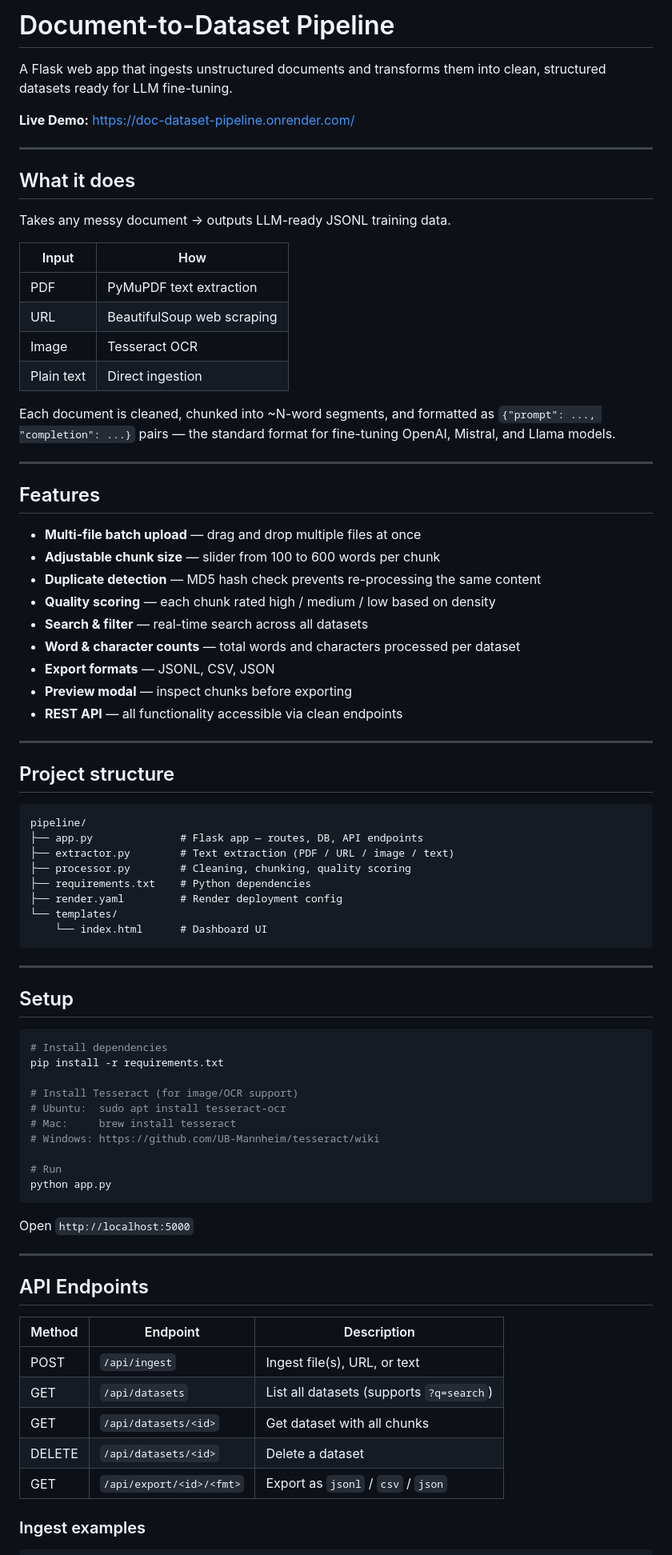
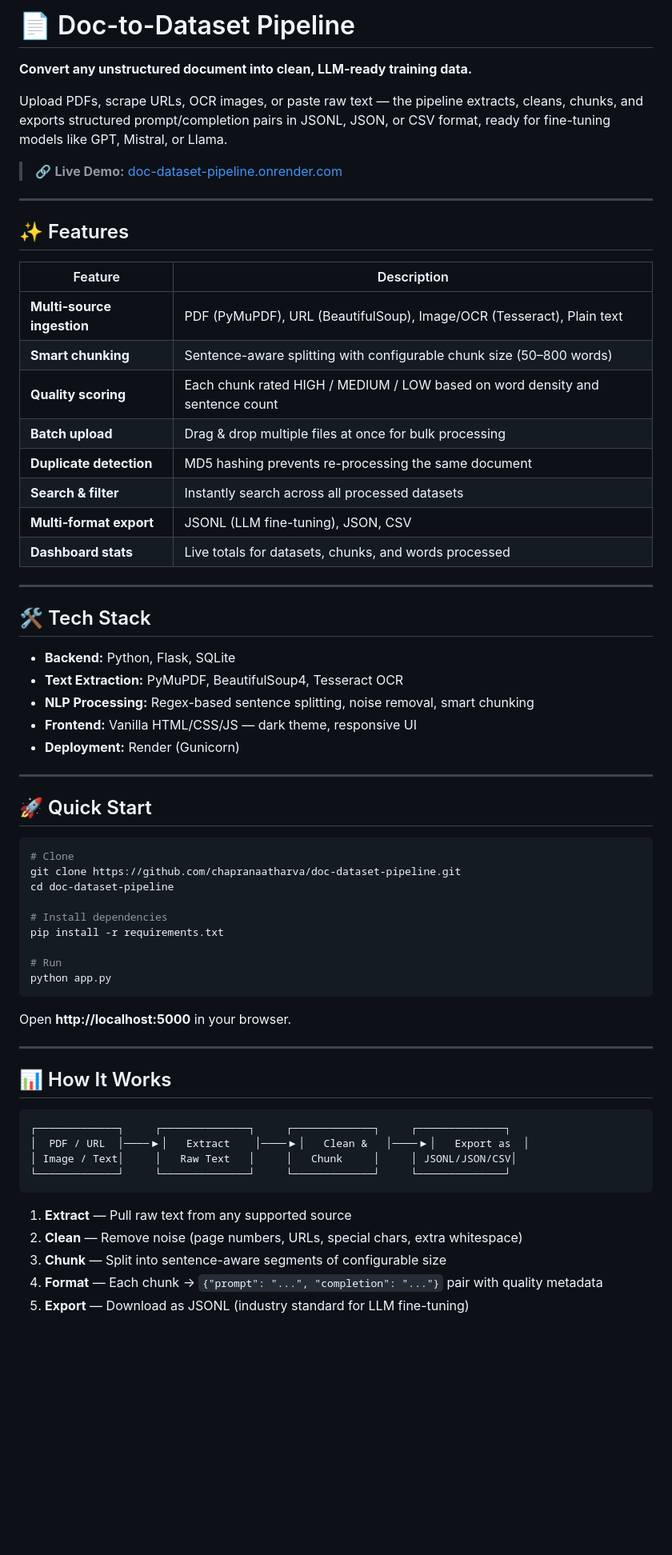
Before and after one commit to chapranaatharva/doc-dataset-pipeline, a Markdown page: README.md, the part around one of its changes. Shown at 80% size. Drawn GitHub-style; blank space fills up the shorter version.

Commit message:
add professional README

````diff
--- a/README.md
+++ b/README.md
@@ -1,83 +1,68 @@
-# Document-to-Dataset Pipeline
+# 📄 Doc-to-Dataset Pipeline
 
-A Flask web app that ingests unstructured documents and transforms them into clean, structured datasets ready for LLM fine-tuning.
+**Convert any unstructured document into clean, LLM-ready training data.**
 
-**Live Demo:** https://doc-dataset-pipeline.onrender.com/
+Upload PDFs, scrape URLs, OCR images, or paste raw text — the pipeline extracts, cleans, chunks, and exports structured prompt/completion pairs in JSONL, JSON, or CSV format, ready for fine-tuning models like GPT, Mistral, or Llama.
+
+> 🔗 **Live Demo:** [doc-dataset-pipeline.onrender.com](https://doc-dataset-pipeline.onrender.com)
 
 ---
 
-## What it does
+## ✨ Features
 
-Takes any messy document → outputs LLM-ready JSONL training data.
-
-| Input | How |
-|-------|-----|
-| PDF | PyMuPDF text extraction |
-| URL | BeautifulSoup web scraping |
-| Image | Tesseract OCR |
-| Plain text | Direct ingestion |
-
-Each document is cleaned, chunked into ~N-word segments, and formatted as `{"prompt": ..., "completion": ...}` pairs — the standard format for fine-tuning OpenAI, Mistral, and Llama models.
+| Feature | Description |
+|---|---|
+| **Multi-source ingestion** | PDF (PyMuPDF), URL (BeautifulSoup), Image/OCR (Tesseract), Plain text |
+| **Smart chunking** | Sentence-aware splitting with configurable chunk size (50–800 words) |
+| **Quality scoring** | Each chunk rated HIGH / MEDIUM / LOW based on word density and sentence count |
+| **Batch upload** | Drag & drop multiple files at once for bulk processing |
+| **Duplicate detection** | MD5 hashing prevents re-processing the same document |
+| **Search & filter** | Instantly search across all processed datasets |
+| **Multi-format export** | JSONL (LLM fine-tuning), JSON, CSV |
+| **Dashboard stats** | Live totals for datasets, chunks, and words processed |
 
 ---
 
-## Features
+## 🛠️ Tech Stack
 
-- **Multi-file batch upload** — drag and drop multiple files at once
-- **Adjustable chunk size** — slider from 100 to 600 words per chunk
-- **Duplicate detection** — MD5 hash check prevents re-processing the same content
-- **Quality scoring** — each chunk rated high / medium / low based on density
-- **Search & filter** — real-time search across all datasets
-- **Word & character counts** — total words and characters processed per dataset
-- **Export formats** — JSONL, CSV, JSON
-- **Preview modal** — inspect chunks before exporting
-- **REST API** — all functionality accessible via clean endpoints
+- **Backend:** Python, Flask, SQLite
+- **Text Extraction:** PyMuPDF, BeautifulSoup4, Tesseract OCR
+- **NLP Processing:** Regex-based sentence splitting, noise removal, smart chunking
+- **Frontend:** Vanilla HTML/CSS/JS — dark theme, responsive UI
+- **Deployment:** Render (Gunicorn)
 
 ---
 
-## Project structure
-
-```
-pipeline/
-├── app.py              # Flask app — routes, DB, API endpoints
-├── extractor.py        # Text extraction (PDF / URL / image / text)
-├── processor.py        # Cleaning, chunking, quality scoring
-├── requirements.txt    # Python dependencies
-├── render.yaml         # Render deployment config
-└── templates/
-    └── index.html      # Dashboard UI
-```
-
----
-
-## Setup
+## 🚀 Quick Start
 
 ```bash
+# Clone
+git clone https://github.com/chapranaatharva/doc-dataset-pipeline.git
+cd doc-dataset-pipeline
+
 # Install dependencies
 pip install -r requirements.txt
-
-# Install Tesseract (for image/OCR support)
-# Ubuntu:  sudo apt install tesseract-ocr
-# Mac:     brew install tesseract
-# Windows: https://github.com/UB-Mannheim/tesseract/wiki
 
 # Run
 python app.py
 ```
 
-Open `http://localhost:5000`
+Open **http://localhost:5000** in your browser.
 
 ---
 
-## API Endpoints
+## 📊 How It Works
 
-| Method | Endpoint | Description |
-|--------|----------|-------------|
-| POST | `/api/ingest` | Ingest file(s), URL, or text |
-| GET | `/api/datasets` | List all datasets (supports `?q=search`) |
-| GET | `/api/datasets/<id>` | Get dataset with all chunks |
-| DELETE | `/api/datasets/<id>` | Delete a dataset |
-| GET | `/api/export/<id>/<fmt>` | Export as `jsonl` / `csv` / `json` |
+```
+┌─────────────┐     ┌──────────────┐     ┌─────────────┐     ┌──────────────┐
+│  PDF / URL  │────▶│   Extract    │────▶│   Clean &   │────▶│   Export as  │
+│ Image / Text│     │   Raw Text   │     │   Chunk     │     │ JSONL/JSON/CSV│
+└─────────────┘     └──────────────┘     └─────────────┘     └──────────────┘
+```
 
-### Ingest examples
+1. **Extract** — Pull raw text from any supported source
+2. **Clean** — Remove noise (page numbers, URLs, special chars, extra whitespace)
+3. **Chunk** — Split into sentence-aware segments of configurable size
+4. **Format** — Each chunk → `{"prompt": "...", "completion": "..."}` pair with quality metadata
+5. **Export** — Download as JSONL (industry standard for LLM fine-tuning)
 
````
Also changed, not shown: other parts of README.md (+37 -25 lines).
